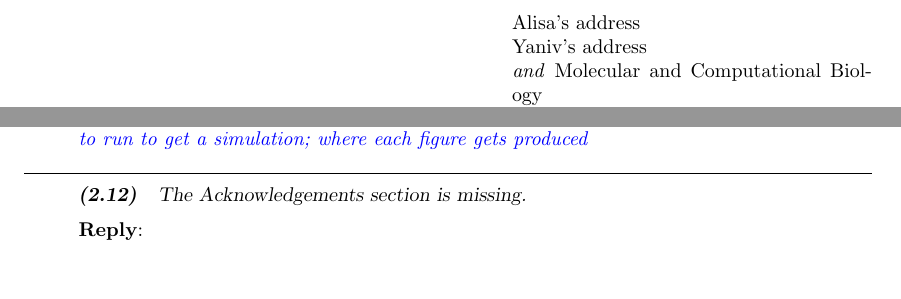
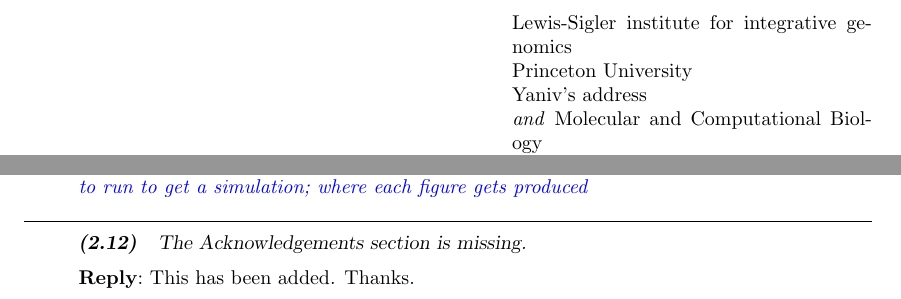
Before and after one commit to petrelharp/clinal-lineages, a LaTeX document (drafts/hybrid_zone.tex, which reads drafts/review-responses-april-2016.tex): two parts of pages 48 and 53 of 53, joined at a grey line, cut at the place of the change. Compiled offline with pdfLaTeX.

Commit message:
made some revisions

```diff
--- a/drafts/review-responses-april-2016.tex
+++ b/drafts/review-responses-april-2016.tex
@@ -17,7 +17,8 @@
 \end{minipage}
 \hfill
 \begin{minipage}[b]{2.5in}
-    Alisa's address\\
+    Lewis-Sigler institute for integrative genomics\\
+    Princeton University\\
     Yaniv's address\\
     \emph{and} Molecular and Computational Biology\\
     University of Southern California \\
@@ -368,7 +369,7 @@ The ``Data Accessibility section'' is missing. The folder at \href{http://github
 The Acknowledgements section is missing.
 \end{point}
 
-\reply
+\reply This has been added. Thanks.
 
 
 % Quality of Science: Mostly competent, but suffering from flaws of a technical or analytical nature
```
Also changed, not shown: drafts/hybrid_zone.tex (+1 -1 lines), drafts/supplement.tex (+1 -1 lines), drafts/hybrid_zone.pdf.
